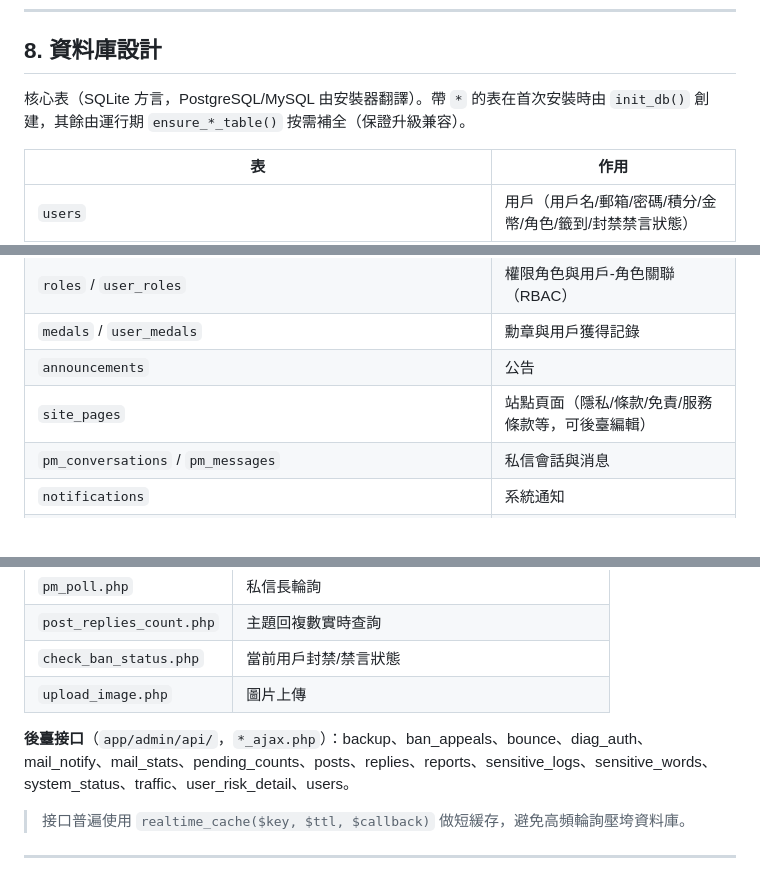
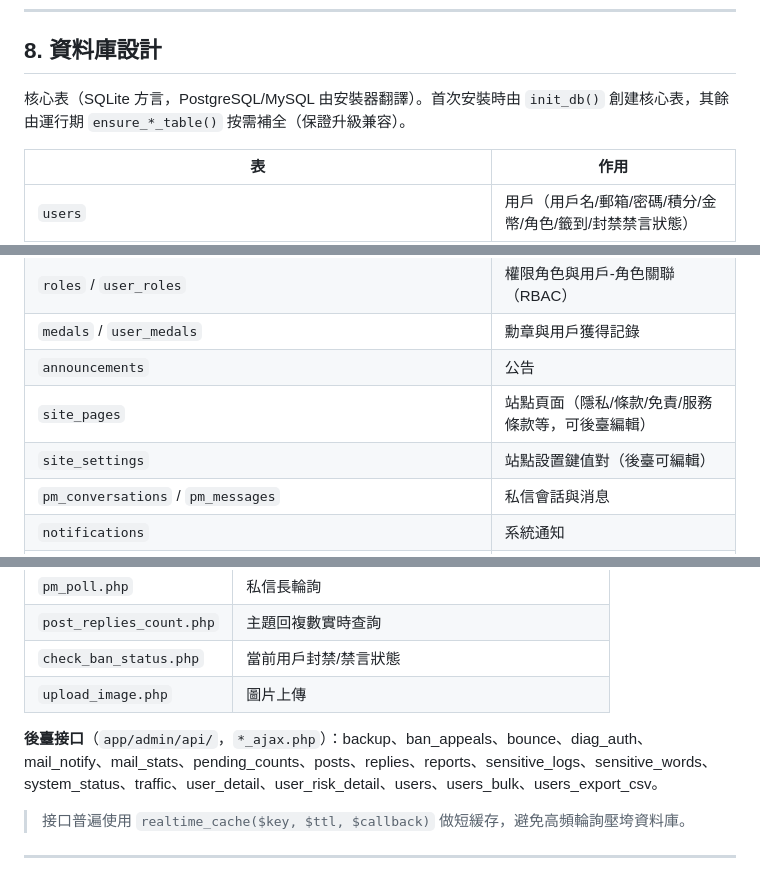
Before and after one commit to 66666kuailetianshi/YunJieForum, a Markdown page: README.zh-TW.md, 3 parts joined by grey strips. GitHub-like rendering.

```diff
--- a/README.zh-TW.md
+++ b/README.zh-TW.md
@@ -252,7 +252,7 @@ location ~ \.php$ {
 
 ## 8. 資料庫設計
 
-核心表（SQLite 方言，PostgreSQL/MySQL 由安裝器翻譯）。帶 `*` 的表在首次安裝時由 `init_db()` 創建，其餘由運行期 `ensure_*_table()` 按需補全（保證升級兼容）。
+核心表（SQLite 方言，PostgreSQL/MySQL 由安裝器翻譯）。首次安裝時由 `init_db()` 創建核心表，其餘由運行期 `ensure_*_table()` 按需補全（保證升級兼容）。
 
 | 表 | 作用 |
 | --- | --- |
@@ -269,6 +269,7 @@ location ~ \.php$ {
 | `medals` / `user_medals` | 勳章與用戶獲得記錄 |
 | `announcements` | 公告 |
 | `site_pages` | 站點頁面（隱私/條款/免責/服務條款等，可後臺編輯） |
+| `site_settings` | 站點設置鍵值對（後臺可編輯） |
 | `pm_conversations` / `pm_messages` | 私信會話與消息 |
 | `notifications` | 系統通知 |
 | `reports` | 內容舉報 |
@@ -323,7 +324,7 @@ location ~ \.php$ {
 | `check_ban_status.php` | 當前用戶封禁/禁言狀態 |
 | `upload_image.php` | 圖片上傳 |
 
-**後臺接口**（`app/admin/api/`，`*_ajax.php`）：backup、ban_appeals、bounce、diag_auth、mail_notify、mail_stats、pending_counts、posts、replies、reports、sensitive_logs、sensitive_words、system_status、traffic、user_risk_detail、users。
+**後臺接口**（`app/admin/api/`，`*_ajax.php`）：backup、ban_appeals、bounce、diag_auth、mail_notify、mail_stats、pending_counts、posts、replies、reports、sensitive_logs、sensitive_words、system_status、traffic、user_detail、user_risk_detail、users、users_bulk、users_export_csv。
 
 > 接口普遍使用 `realtime_cache($key, $ttl, $callback)` 做短緩存，避免高頻輪詢壓垮資料庫。
 
```
Also changed, not shown: README.en.md (+3 -2 lines), README.md (+3 -2 lines).
